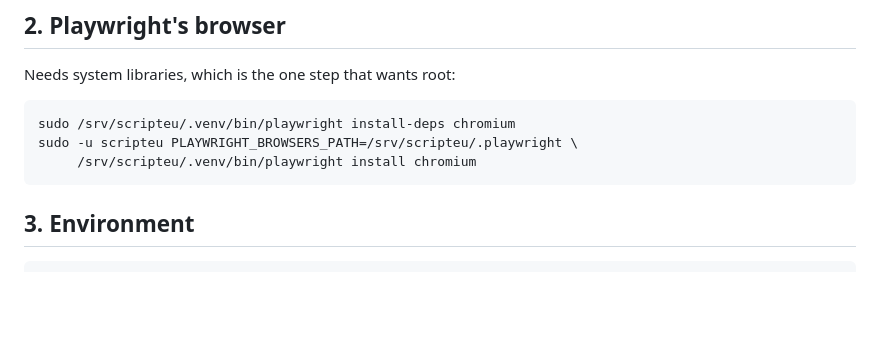
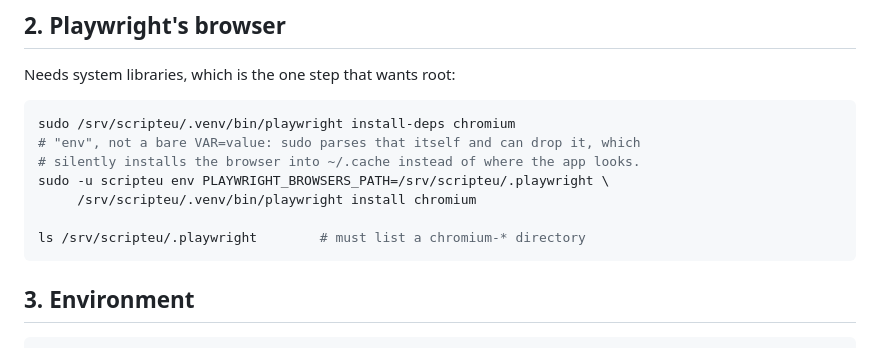
Before and after one commit to alexupetrescu/scripteu, a Markdown page: DEPLOY.md, the part around the change. Drawn GitHub-style; blank space fills up the shorter version.

Commit message:
Set the Playwright browser path with env, not a sudo VAR= prefix
sudo parses a bare VAR=value before the command itself and can drop it, so the
browser installed into the account cache while the app looked in
PLAYWRIGHT_BROWSERS_PATH. That surfaced much later, as "Executable doesn't
exist", at the one step that needs a real browser.

Co-Authored-By: Claude Opus 5 <noreply@anthropic.com>

````diff
--- a/DEPLOY.md
+++ b/DEPLOY.md
@@ -67,8 +67,12 @@ Needs system libraries, which is the one step that wants root:
 
 ```bash
 sudo /srv/scripteu/.venv/bin/playwright install-deps chromium
-sudo -u scripteu PLAYWRIGHT_BROWSERS_PATH=/srv/scripteu/.playwright \
+# "env", not a bare VAR=value: sudo parses that itself and can drop it, which
+# silently installs the browser into ~/.cache instead of where the app looks.
+sudo -u scripteu env PLAYWRIGHT_BROWSERS_PATH=/srv/scripteu/.playwright \
      /srv/scripteu/.venv/bin/playwright install chromium
+
+ls /srv/scripteu/.playwright        # must list a chromium-* directory
 ```
 
 ## 3. Environment
````
